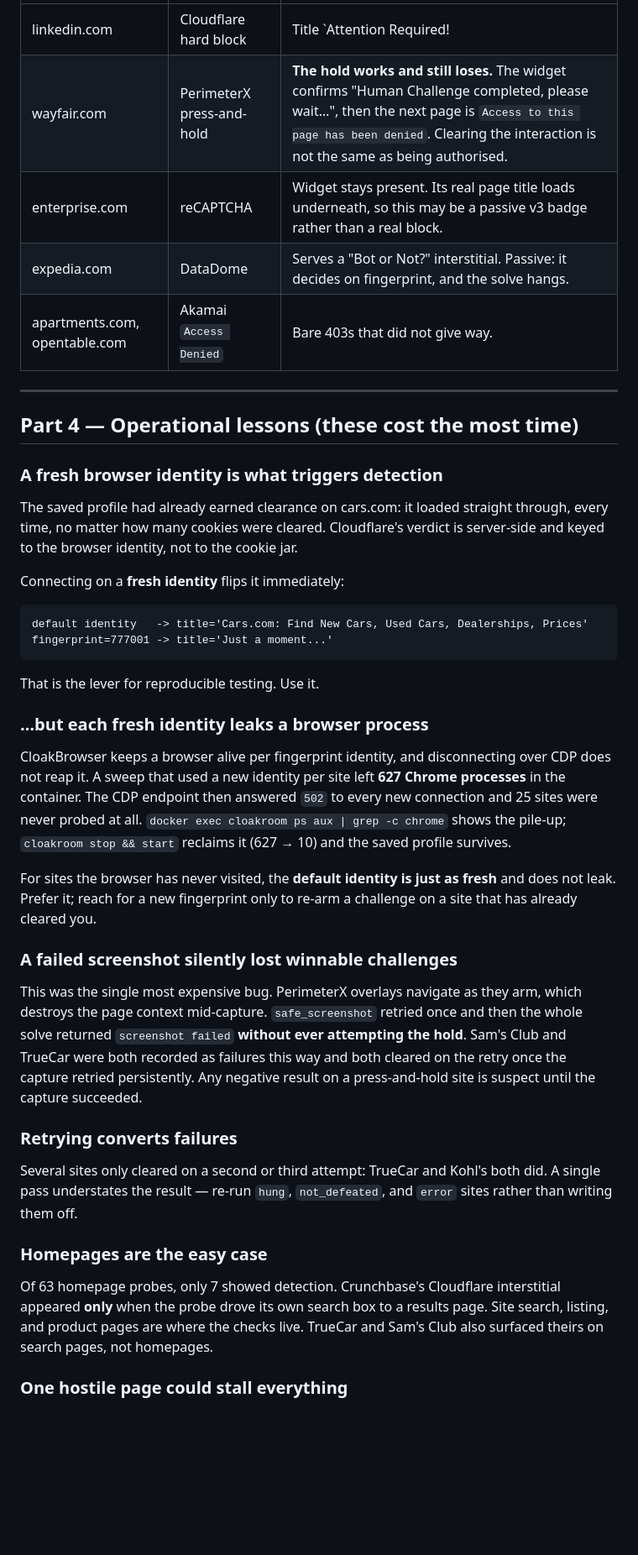
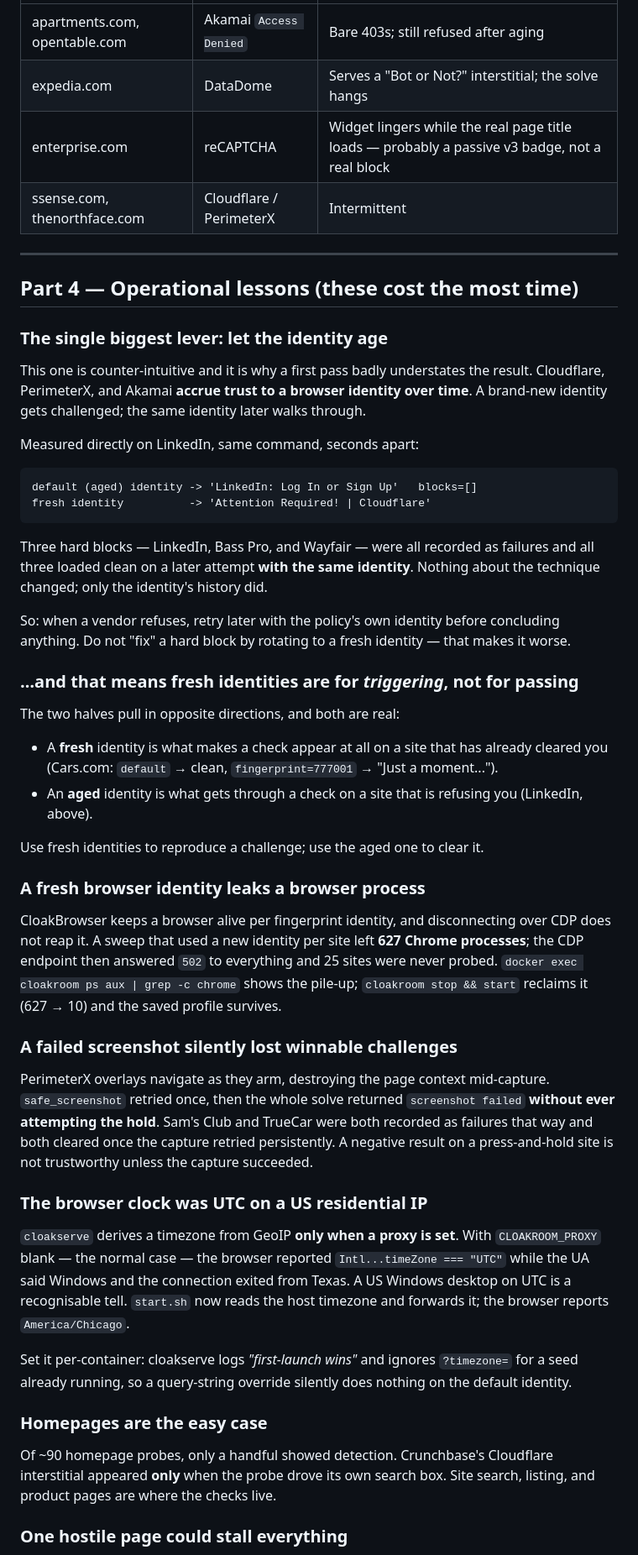
Before and after one commit to jonclegg/cloakroom, a Markdown page: docs/bot-detection-playbook.md, the part around one of its changes. Shown at 84% size. Rendered like a GitHub page; blank space fills up the shorter version.

````diff
--- a/docs/bot-detection-playbook.md
+++ b/docs/bot-detection-playbook.md
@@ -187,63 +191,82 @@ account for most of what actually blocks this browser.
 | --- | --- | --- |
-| linkedin.com | Cloudflare hard block | Title `Attention Required! | Cloudflare`. Not the solvable interstitial — no widget, no checkbox, nothing to interact with. An IP/reputation verdict. |
-| wayfair.com | PerimeterX press-and-hold | **The hold works and still loses.** The widget confirms "Human Challenge completed, please wait…", then the next page is `Access to this page has been denied`. Clearing the interaction is not the same as being authorised. |
-| enterprise.com | reCAPTCHA | Widget stays present. Its real page title loads underneath, so this may be a passive v3 badge rather than a real block. |
-| expedia.com | DataDome | Serves a "Bot or Not?" interstitial. Passive: it decides on fingerprint, and the solve hangs. |
-| apartments.com, opentable.com | Akamai `Access Denied` | Bare 403s that did not give way. |
+| apartments.com, opentable.com | Akamai `Access Denied` | Bare 403s; still refused after aging |
+| expedia.com | DataDome | Serves a "Bot or Not?" interstitial; the solve hangs |
+| enterprise.com | reCAPTCHA | Widget lingers while the real page title loads — probably a passive v3 badge, not a real block |
+| ssense.com, thenorthface.com | Cloudflare / PerimeterX | Intermittent |
 
 ---
 
 ## Part 4 — Operational lessons (these cost the most time)
 
-### A fresh browser identity is what triggers detection
+### The single biggest lever: let the identity age
 
-The saved profile had already earned clearance on cars.com: it loaded straight
-through, every time, no matter how many cookies were cleared. Cloudflare's
-verdict is server-side and keyed to the browser identity, not to the cookie jar.
+This one is counter-intuitive and it is why a first pass badly understates the
+result. Cloudflare, PerimeterX, and Akamai **accrue trust to a browser identity
+over time**. A brand-new identity gets challenged; the same identity later walks
+through.
 
-Connecting on a **fresh identity** flips it immediately:
+Measured directly on LinkedIn, same command, seconds apart:
 
 ```
-default identity   -> title='Cars.com: Find New Cars, Used Cars, Dealerships, Prices'
-fingerprint=777001 -> title='Just a moment...'
+default (aged) identity -> 'LinkedIn: Log In or Sign Up'   blocks=[]
+fresh identity          -> 'Attention Required! | Cloudflare'
 ```
 
-That is the lever for reproducible testing. Use it.
+Three hard blocks — LinkedIn, Bass Pro, and Wayfair — were all recorded as
+failures and all three loaded clean on a later attempt **with the same identity**.
+Nothing about the technique changed; only the identity's history did.
 
-### …but each fresh identity leaks a browser process
+So: when a vendor refuses, retry later with the policy's own identity before
+concluding anything. Do not "fix" a hard block by rotating to a fresh identity —
+that makes it worse.
+
+### …and that means fresh identities are for *triggering*, not for passing
+
+The two halves pull in opposite directions, and both are real:
+
+- A **fresh** identity is what makes a check appear at all on a site that has
+  already cleared you (Cars.com: `default` → clean, `fingerprint=777001` →
+  "Just a moment...").
+- An **aged** identity is what gets through a check on a site that is refusing
+  you (LinkedIn, above).
+
+Use fresh identities to reproduce a challenge; use the aged one to clear it.
+
+### A fresh browser identity leaks a browser process
 
 CloakBrowser keeps a browser alive per fingerprint identity, and disconnecting
 over CDP does not reap it. A sweep that used a new identity per site left
-**627 Chrome processes** in the container. The CDP endpoint then answered `502`
-to every new connection and 25 sites were never probed at all. `docker exec
-cloakroom ps aux | grep -c chrome` shows the pile-up; `cloakroom stop && start`
-reclaims it (627 → 10) and the saved profile survives.
-
-For sites the browser has never visited, the **default identity is just as
-fresh** and does not leak. Prefer it; reach for a new fingerprint only to re-arm
-a challenge on a site that has already cleared you.
+**627 Chrome processes**; the CDP endpoint then answered `502` to everything and
+25 sites were never probed. `docker exec cloakroom ps aux | grep -c chrome`
+shows the pile-up; `cloakroom stop && start` reclaims it (627 → 10) and the saved
+profile survives.
 
 ### A failed screenshot silently lost winnable challenges
 
-This was the single most expensive bug. PerimeterX overlays navigate as they
-arm, which destroys the page context mid-capture. `safe_screenshot` retried once
-and then the whole solve returned `screenshot failed` **without ever attempting
-the hold**. Sam's Club and TrueCar were both recorded as failures this way and
-both cleared on the retry once the capture retried persistently. Any negative
-result on a press-and-hold site is suspect until the capture succeeded.
+PerimeterX overlays navigate as they arm, destroying the page context mid-capture.
+`safe_screenshot` retried once, then the whole solve returned `screenshot failed`
+**without ever attempting the hold**. Sam's Club and TrueCar were both recorded as
+failures that way and both cleared once the capture retried persistently. A
+negative result on a press-and-hold site is not trustworthy unless the capture
+succeeded.
 
-### Retrying converts failures
+### The browser clock was UTC on a US residential IP
 
-Several sites only cleared on a second or third attempt: TrueCar and Kohl's both
-did. A single pass understates the result — re-run `hung`, `not_defeated`, and
-`error` sites rather than writing them off.
+`cloakserve` derives a timezone from GeoIP **only when a proxy is set**. With
+`CLOAKROOM_PROXY` blank — the normal case — the browser reported
+`Intl...timeZone === "UTC"` while the UA said Windows and the connection exited
+from Texas. A US Windows desktop on UTC is a recognisable tell. `start.sh` now
+reads the host timezone and forwards it; the browser reports `America/Chicago`.
+
+Set it per-container: cloakserve logs *"first-launch wins"* and ignores
+`?timezone=` for a seed already running, so a query-string override silently does
+nothing on the default identity.
 
 ### Homepages are the easy case
 
-Of 63 homepage probes, only 7 showed detection. Crunchbase's Cloudflare
-interstitial appeared **only** when the probe drove its own search box to a
-results page. Site search, listing, and product pages are where the checks live.
-TrueCar and Sam's Club also surfaced theirs on search pages, not homepages.
+Of ~90 homepage probes, only a handful showed detection. Crunchbase's Cloudflare
+interstitial appeared **only** when the probe drove its own search box. Site
+search, listing, and product pages are where the checks live.
 
 ### One hostile page could stall everything
 
````
Also changed, not shown: other parts of docs/bot-detection-playbook.md (+31 -35 lines).
